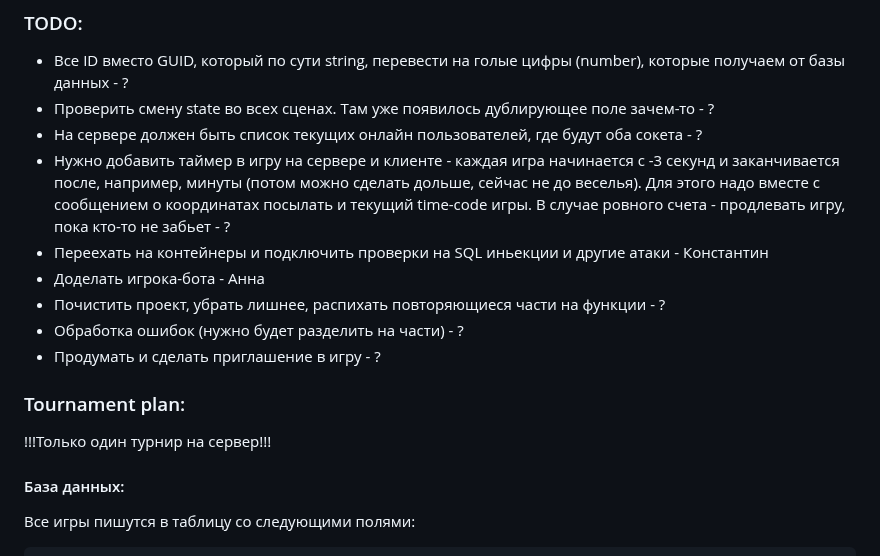
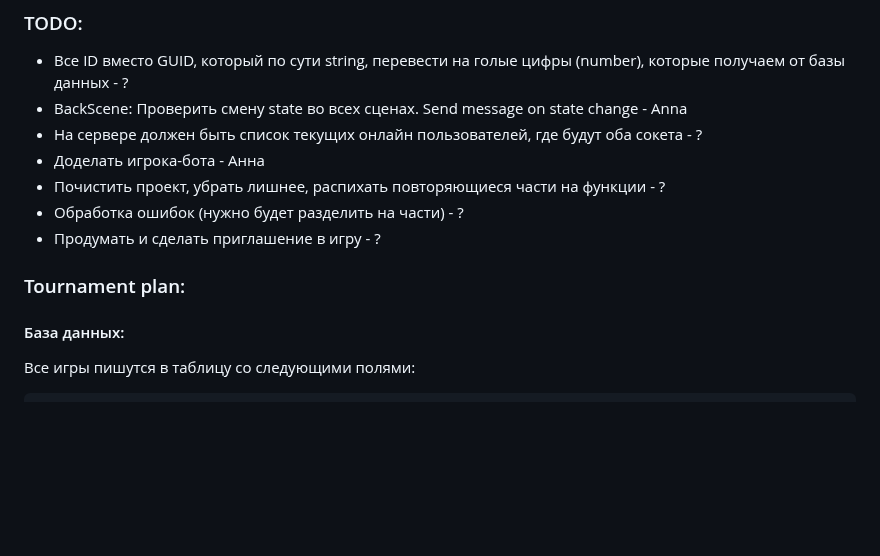
Before and after one commit to makayun/LunarPong, a Markdown page: README.md, the part around the change. GitHub-like rendering; blank space fills up the shorter version.

```diff
--- a/README.md
+++ b/README.md
@@ -3,18 +3,14 @@
 ### TODO:
 
 - Все ID вместо GUID, который по сути string, перевести на голые цифры (number), которые получаем от базы данных - ?
-- Проверить смену state во всех сценах. Там уже появилось дублирующее поле зачем-то - ?
+- BackScene: Проверить смену state во всех сценах. Send message on state change - Anna
 - На сервере должен быть список текущих онлайн пользователей, где будут оба сокета - ?
-- Нужно добавить таймер в игру на сервере и клиенте - каждая игра начинается с -3 секунд и заканчивается после, например, минуты (потом можно сделать дольше, сейчас не до веселья). Для этого надо вместе с сообщением о координатах посылать и текущий time-code игры. В случае ровного счета - продлевать игру, пока кто-то не забьет - ?
-- Переехать на контейнеры и подключить проверки на SQL иньекции и другие атаки - Константин
 - Доделать игрока-бота - Анна
 - Почистить проект, убрать лишнее, распихать повторяющиеся части на функции - ?
 - Обработка ошибок (нужно будет разделить на части) - ?
 - Продумать и сделать приглашение в игру - ?
 
 ### Tournament plan:
-
-!!!Только один турнир на сервер!!!
 
 #### База данных:
 
```
